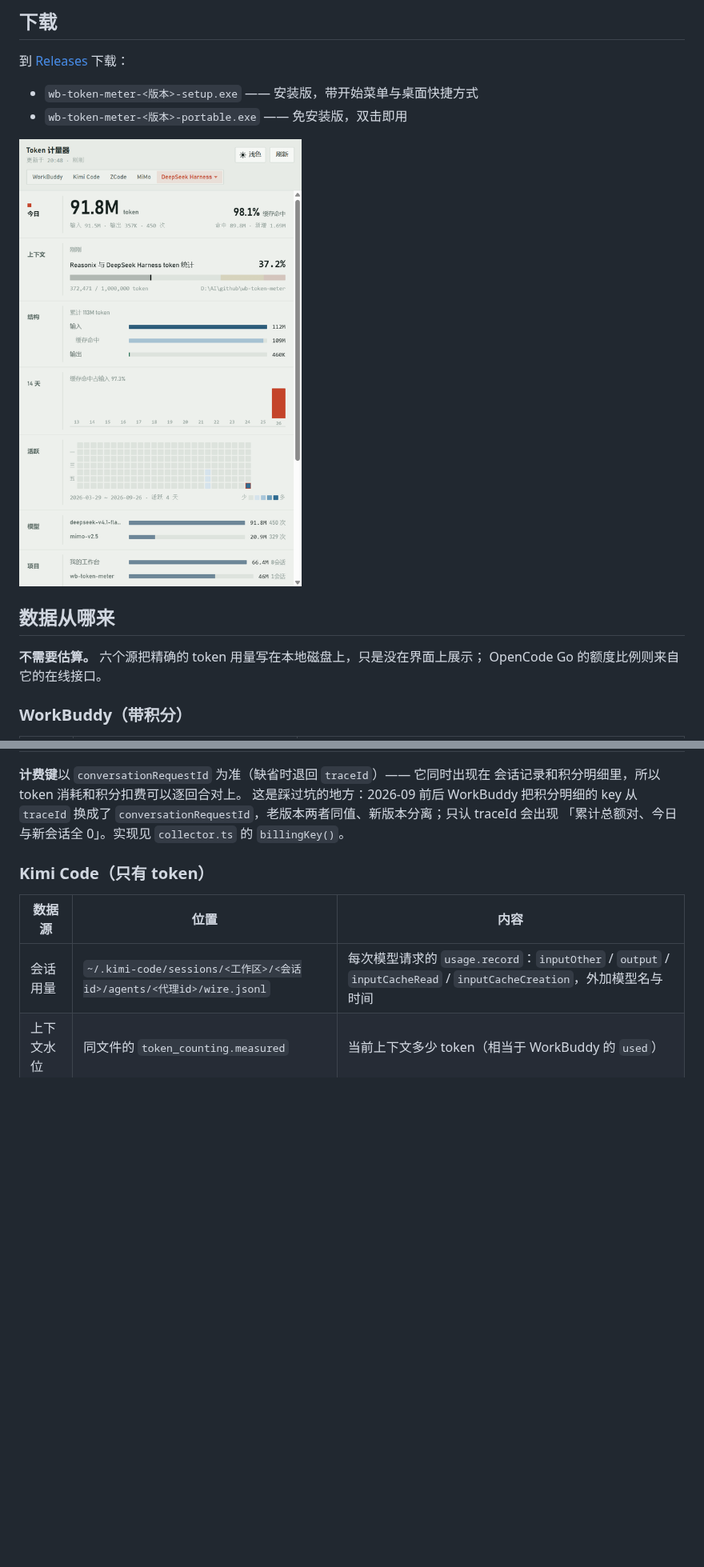
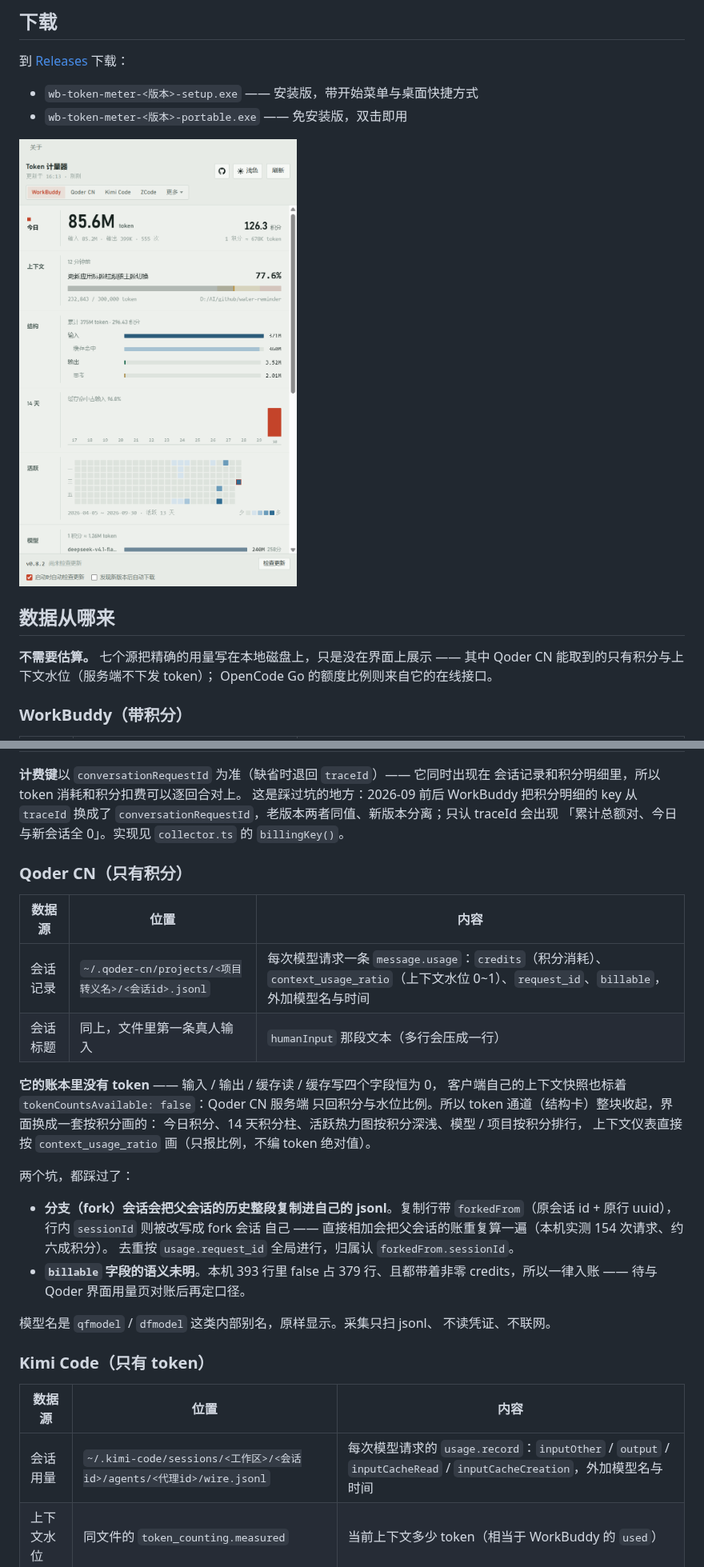
Before and after one commit to FightZhanAng/wb-token-meter, a Markdown page: README.md, 2 parts joined by grey strips. Shown at 80% size. Rendered like a GitHub page; pictures changed too: docs/preview.png; blank space fills up the shorter version.

```diff
--- a/README.md
+++ b/README.md
@@ -43,7 +45,8 @@ OpenCode Go 更特别：它连 token 都不给看，只有订阅额度的占用
 
 ## 数据从哪来
 
-**不需要估算。** 六个源把精确的 token 用量写在本地磁盘上，只是没在界面上展示；
+**不需要估算。** 七个源把精确的用量写在本地磁盘上，只是没在界面上展示 ——
+其中 Qoder CN 能取到的只有积分与上下文水位（服务端不下发 token）；
 OpenCode Go 的额度比例则来自它的在线接口。
 
 ### WorkBuddy（带积分）
@@ -59,6 +62,31 @@ OpenCode Go 的额度比例则来自它的在线接口。
 这是踩过坑的地方：2026-09 前后 WorkBuddy 把积分明细的 key 从 `traceId` 换成了
 `conversationRequestId`，老版本两者同值、新版本分离；只认 traceId 会出现
 「累计总额对、今日与新会话全 0」。实现见 `collector.ts` 的 `billingKey()`。
+
+### Qoder CN（只有积分）
+
+| 数据源 | 位置 | 内容 |
+|---|---|---|
+| 会话记录 | `~/.qoder-cn/projects/<项目转义名>/<会话id>.jsonl` | 每次模型请求一条 `message.usage`：`credits`（积分消耗）、`context_usage_ratio`（上下文水位 0~1）、`request_id`、`billable`，外加模型名与时间 |
+| 会话标题 | 同上，文件里第一条真人输入 | `humanInput` 那段文本（多行会压成一行） |
+
+**它的账本里没有 token** —— 输入 / 输出 / 缓存读 / 缓存写四个字段恒为 0，
+客户端自己的上下文快照也标着 `tokenCountsAvailable: false`：Qoder CN 服务端
+只回积分与水位比例。所以 token 通道（结构卡）整块收起，界面换成一套按积分画的：
+今日积分、14 天积分柱、活跃热力图按积分深浅、模型 / 项目按积分排行，
+上下文仪表直接按 `context_usage_ratio` 画（只报比例，不编 token 绝对值）。
+
+两个坑，都踩过了：
+
+- **分支（fork）会话会把父会话的历史整段复制进自己的 jsonl**。复制行带
+  `forkedFrom`（原会话 id + 原行 uuid），行内 `sessionId` 则被改写成 fork 会话
+  自己 —— 直接相加会把父会话的账重复算一遍（本机实测 154 次请求、约六成积分）。
+  去重按 `usage.request_id` 全局进行，归属认 `forkedFrom.sessionId`。
+- **`billable` 字段的语义未明**。本机 393 行里 false 占 379 行、且都带着非零
+  credits，所以一律入账 —— 待与 Qoder 界面用量页对账后再定口径。
+
+模型名是 `qfmodel` / `dfmodel` 这类内部别名，原样显示。采集只扫 jsonl、
+不读凭证、不联网。
 
 ### Kimi Code（只有 token）
 
```
Also changed, not shown: other parts of README.md (+42 -23 lines), docs/preview-dark.png, docs/preview-float.png, docs/preview-heat.png, 12 other files.
